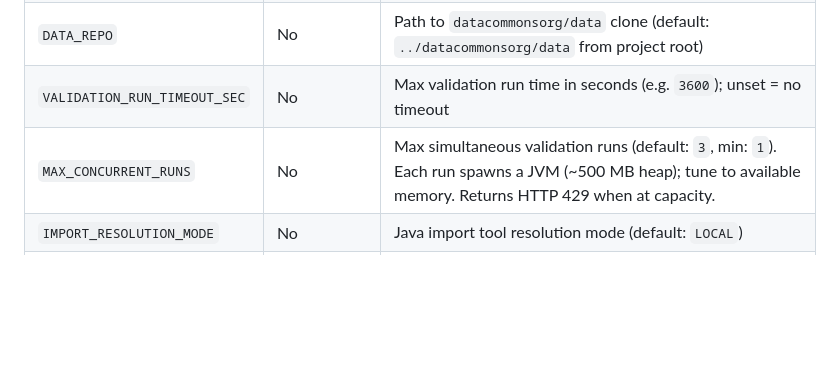
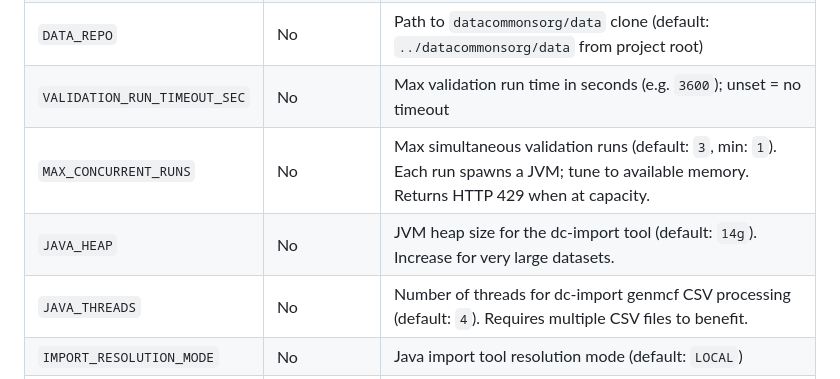
Before and after one commit to syed11cs/dc-import-validator, a Markdown page: README.md, the part around one of its changes. Drawn GitHub-style; blank space fills up the shorter version.

```diff
--- a/README.md
+++ b/README.md
@@ -161,7 +164,9 @@ All supported environment variables in one place. See `.env.example` for an opti
 | `GCS_REPORTS_BUCKET` | For Cloud Run | GCS bucket for validation report storage **and** large-file upload sessions. When set, the UI uploads files directly to GCS via signed URLs before triggering validation, bypassing the Cloud Run 32 MB HTTP request limit. Upload/serve fails clearly if the bucket is not accessible. |
 | `DATA_REPO` | No | Path to `datacommonsorg/data` clone (default: `../datacommonsorg/data` from project root) |
 | `VALIDATION_RUN_TIMEOUT_SEC` | No | Max validation run time in seconds (e.g. `3600`); unset = no timeout |
-| `MAX_CONCURRENT_RUNS` | No | Max simultaneous validation runs (default: `3`, min: `1`). Each run spawns a JVM (~500 MB heap); tune to available memory. Returns HTTP 429 when at capacity. |
+| `MAX_CONCURRENT_RUNS` | No | Max simultaneous validation runs (default: `3`, min: `1`). Each run spawns a JVM; tune to available memory. Returns HTTP 429 when at capacity. |
+| `JAVA_HEAP` | No | JVM heap size for the dc-import tool (default: `14g`). Increase for very large datasets. |
+| `JAVA_THREADS` | No | Number of threads for dc-import genmcf CSV processing (default: `4`). Requires multiple CSV files to benefit. |
 | `IMPORT_RESOLUTION_MODE` | No | Java import tool resolution mode (default: `LOCAL`) |
 | `IMPORT_EXISTENCE_CHECKS` | No | Java import tool existence checks. The UI toggle (Import Options → Enable Data Commons existence checks) overrides this per-run; the toggle defaults to OFF for performance. Server-level default: `true` when running via CLI. |
 | `LOG_LEVEL` | No | Application log level: `DEBUG`, `INFO` (default), `WARNING` |
```
Also changed, not shown: other parts of README.md (+22 -20 lines).
